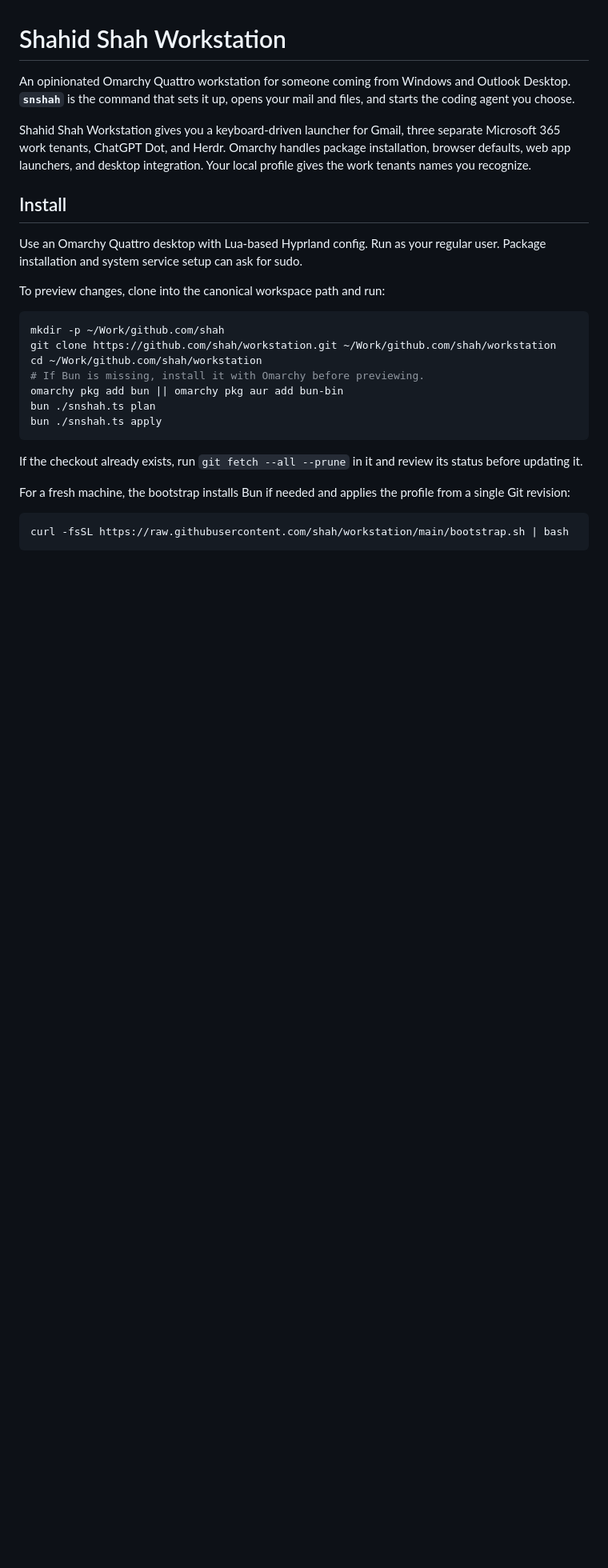
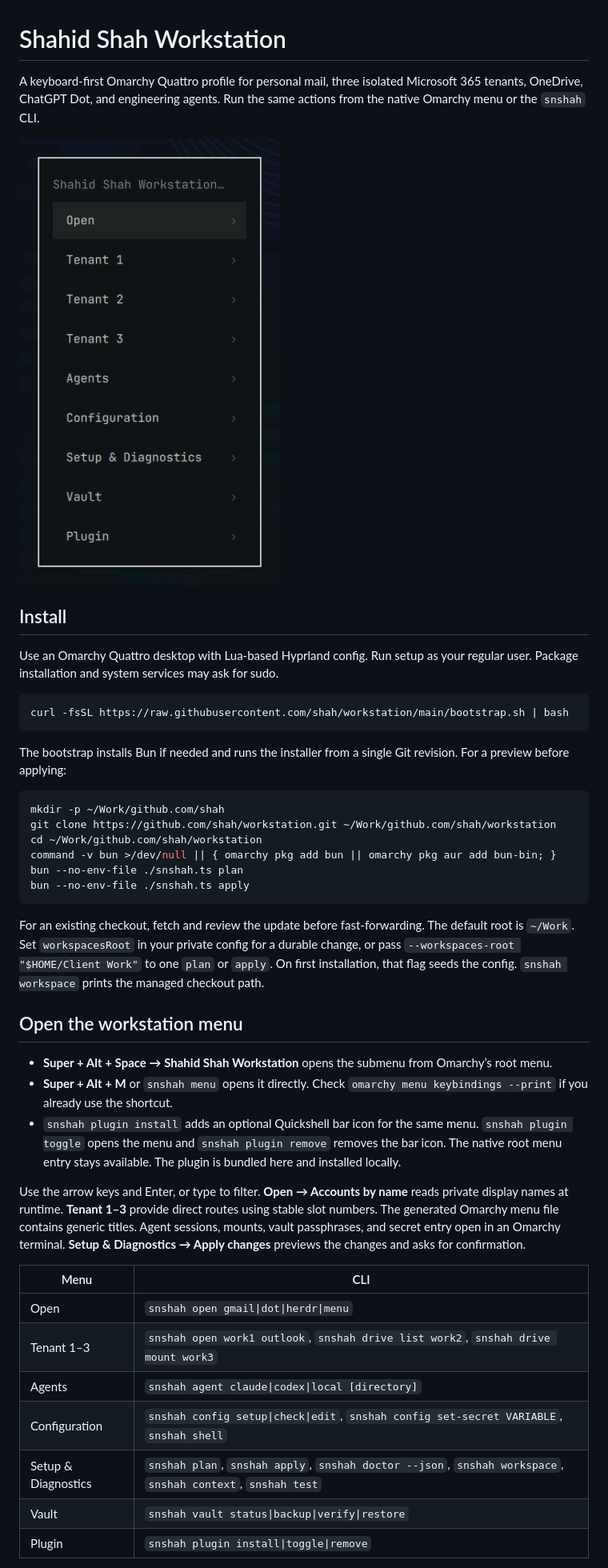
Before and after one commit to shah/workshop, a Markdown page: README.md, the part around one of its changes. Shown at 80% size. Drawn GitHub-style; pictures changed too: docs/menu.png (added); blank space fills up the shorter version.

````diff
--- a/README.md
+++ b/README.md
@@ -1,28 +1,45 @@
 # Shahid Shah Workstation
 
-An opinionated Omarchy Quattro workstation for someone coming from Windows and Outlook Desktop. **`snshah`** is the command that sets it up, opens your mail and files, and starts the coding agent you choose.
+A keyboard-first Omarchy Quattro profile for personal mail, three isolated Microsoft 365 tenants, OneDrive, ChatGPT Dot, and engineering agents. Run the same actions from the native Omarchy menu or the `snshah` CLI.
 
-Shahid Shah Workstation gives you a keyboard-driven launcher for Gmail, three separate Microsoft 365 work tenants, ChatGPT Dot, and Herdr. Omarchy handles package installation, browser defaults, web app launchers, and desktop integration. Your local profile gives the work tenants names you recognize.
+![The Shahid Shah Workstation submenu in Omarchy](docs/menu.png)
 
 ## Install
 
-Use an Omarchy Quattro desktop with Lua-based Hyprland config. Run as your regular user. Package installation and system service setup can ask for sudo.
+Use an Omarchy Quattro desktop with Lua-based Hyprland config. Run setup as your regular user. Package installation and system services may ask for sudo.
 
-To preview changes, clone into the canonical workspace path and run:
+```bash
+curl -fsSL https://raw.githubusercontent.com/shah/workstation/main/bootstrap.sh | bash
+```
+
+The bootstrap installs Bun if needed and runs the installer from a single Git revision. For a preview before applying:
 
 ```bash
 mkdir -p ~/Work/github.com/shah
 git clone https://github.com/shah/workstation.git ~/Work/github.com/shah/workstation
 cd ~/Work/github.com/shah/workstation
-# If Bun is missing, install it with Omarchy before previewing.
-omarchy pkg add bun || omarchy pkg aur add bun-bin
-bun ./snshah.ts plan
-bun ./snshah.ts apply
+command -v bun >/dev/null || { omarchy pkg add bun || omarchy pkg aur add bun-bin; }
+bun --no-env-file ./snshah.ts plan
+bun --no-env-file ./snshah.ts apply
 ```
 
-If the checkout already exists, run `git fetch --all --prune` in it and review its status before updating it.
+For an existing checkout, fetch and review the update before fast-forwarding. The default root is `~/Work`. Set `workspacesRoot` in your private config for a durable change, or pass `--workspaces-root "$HOME/Client Work"` to one `plan` or `apply`. On first installation, that flag seeds the config. `snshah workspace` prints the managed checkout path.
 
-For a fresh machine, the bootstrap installs Bun if needed and applies the profile from a single Git revision:
+## Open the workstation menu
 
-```bash
-curl -fsSL https://raw.githubusercontent.com/shah/workstation/main/bootstrap.sh | bash
+- **Super + Alt + Space → Shahid Shah Workstation** opens the submenu from Omarchy’s root menu.
+- **Super + Alt + M** or `snshah menu` opens it directly. Check `omarchy menu keybindings --print` if you already use the shortcut.
+- `snshah plugin install` adds an optional Quickshell bar icon for the same menu. `snshah plugin toggle` opens the menu and `snshah plugin remove` removes the bar icon. The native root menu entry stays available. The plugin is bundled here and installed locally.
+
+Use the arrow keys and Enter, or type to filter. **Open → Accounts by name** reads private display names at runtime. **Tenant 1–3** provide direct routes using stable slot numbers. The generated Omarchy menu file contains generic titles. Agent sessions, mounts, vault passphrases, and secret entry open in an Omarchy terminal. **Setup & Diagnostics → Apply changes** previews the changes and asks for confirmation.
+
+| Menu | CLI |
+| --- | --- |
+| Open | `snshah open gmail\|dot\|herdr\|menu` |
+| Tenant 1–3 | `snshah open work1 outlook`, `snshah drive list work2`, `snshah drive mount work3` |
+| Agents | `snshah agent claude\|codex\|local [directory]` |
+| Configuration | `snshah config setup\|check\|edit`, `snshah config set-secret VARIABLE`, `snshah shell` |
+| Setup & Diagnostics | `snshah plan`, `snshah apply`, `snshah doctor --json`, `snshah workspace`, `snshah context`, `snshah test` |
+| Vault | `snshah vault status\|backup\|verify\|restore` |
+| Plugin | `snshah plugin install\|toggle\|remove` |
+
````
Also changed, not shown: other parts of README.md (+60 -88 lines), docs/configuration.png (added), docs/vault.png (added), 2 other files.
